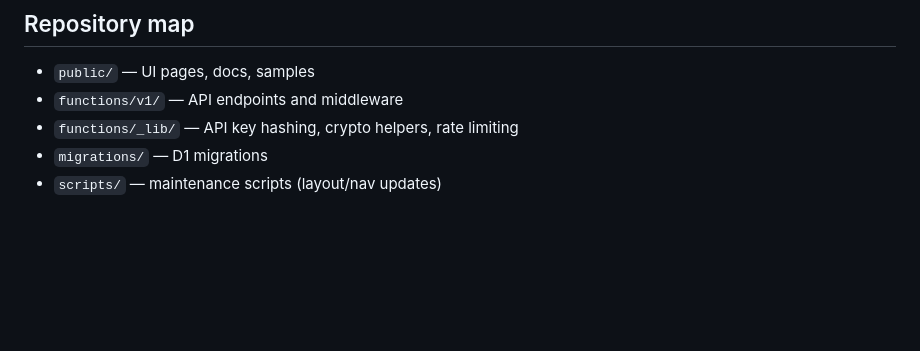
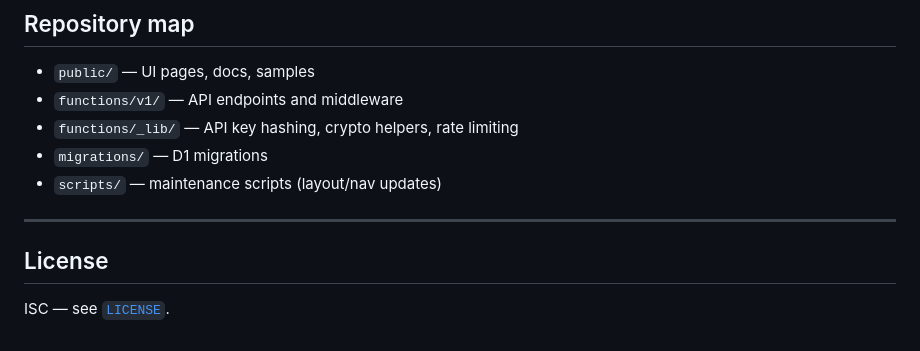
Before and after one commit to Antonio-Prado/e164-it, a Markdown page: README.md, the part around the change. Drawn GitHub-style; blank space fills up the shorter version.

Commit message:
readme draft3

```diff
--- a/README.md
+++ b/README.md
@@ -216,3 +216,9 @@ Hashing requires server-side configuration of `HASH_SECRET`.
 - `functions/_lib/` — API key hashing, crypto helpers, rate limiting
 - `migrations/` — D1 migrations
 - `scripts/` — maintenance scripts (layout/nav updates)
+
+---
+
+## License
+
+ISC — see [`LICENSE`](LICENSE).
```
